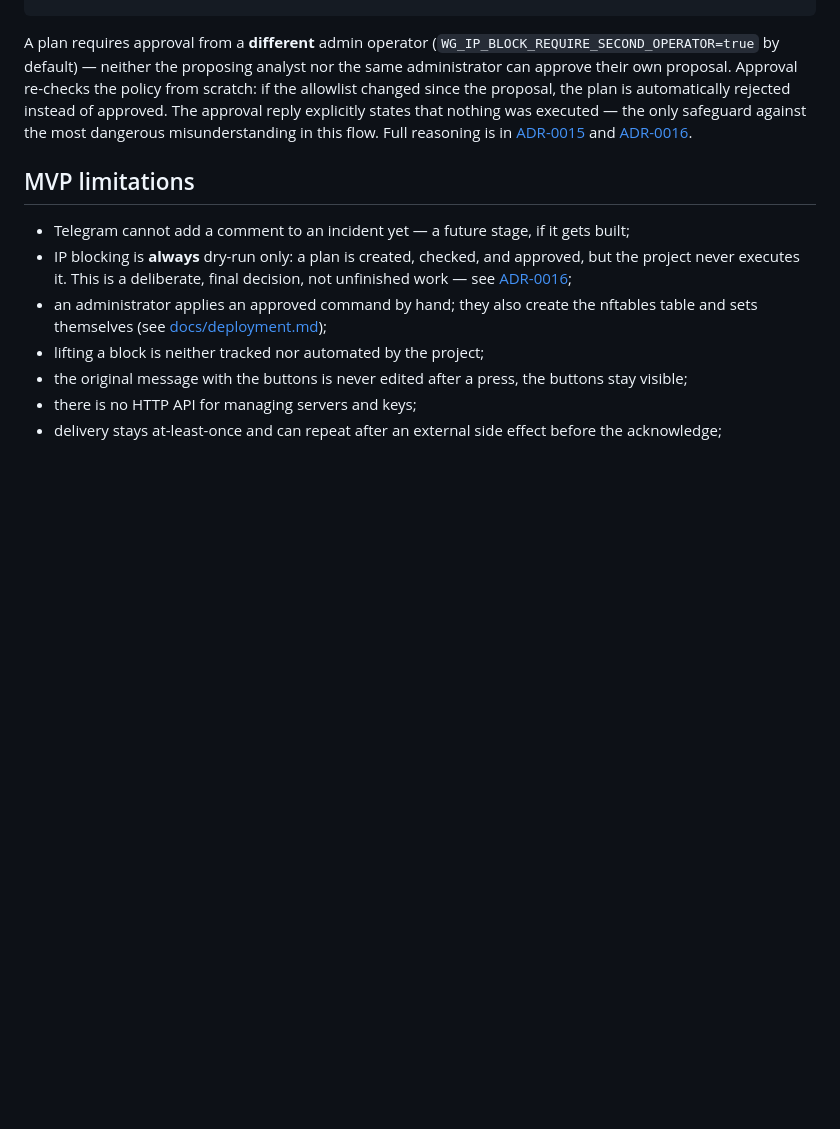
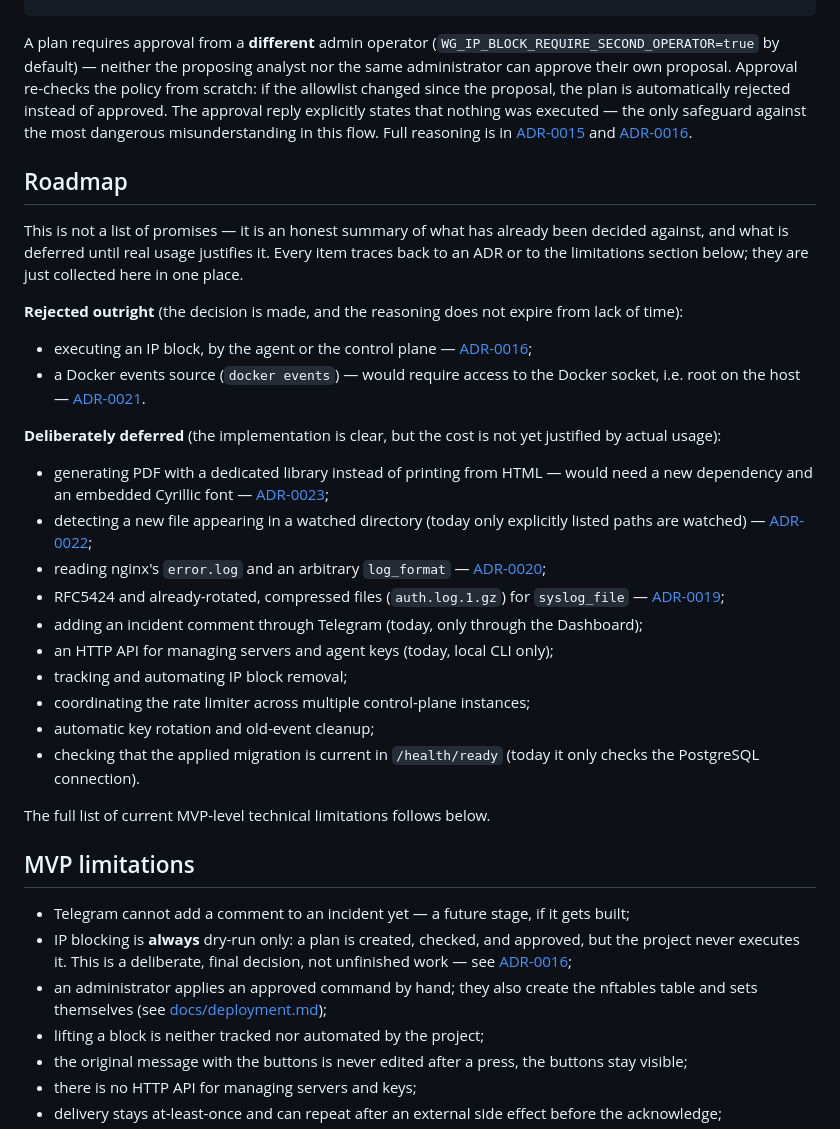
Before and after one commit to Wo1and29/woland-guard, a Markdown page: README.en.md, the part around the change. Rendered like a GitHub page; blank space fills up the shorter version.

```diff
--- a/README.en.md
+++ b/README.en.md
@@ -736,6 +736,40 @@ most dangerous misunderstanding in this flow. Full reasoning is in
 [ADR-0015](docs/adr/0015-dry-run-ip-block-plans.md) and
 [ADR-0016](docs/adr/0016-no-automated-block-execution.md).
 
+## Roadmap
+
+This is not a list of promises — it is an honest summary of what has already been decided against,
+and what is deferred until real usage justifies it. Every item traces back to an ADR or to the
+limitations section below; they are just collected here in one place.
+
+**Rejected outright** (the decision is made, and the reasoning does not expire from lack of time):
+
+- executing an IP block, by the agent or the control plane —
+  [ADR-0016](docs/adr/0016-no-automated-block-execution.md);
+- a Docker events source (`docker events`) — would require access to the Docker socket, i.e. root
+  on the host — [ADR-0021](docs/adr/0021-no-docker-events-source.md).
+
+**Deliberately deferred** (the implementation is clear, but the cost is not yet justified by
+actual usage):
+
+- generating PDF with a dedicated library instead of printing from HTML — would need a new
+  dependency and an embedded Cyrillic font — [ADR-0023](docs/adr/0023-weekly-report.md);
+- detecting a new file appearing in a watched directory (today only explicitly listed paths are
+  watched) — [ADR-0022](docs/adr/0022-file-integrity-source.md);
+- reading nginx's `error.log` and an arbitrary `log_format` —
+  [ADR-0020](docs/adr/0020-nginx-access-log-source.md);
+- RFC5424 and already-rotated, compressed files (`auth.log.1.gz`) for `syslog_file` —
+  [ADR-0019](docs/adr/0019-syslog-file-source.md);
+- adding an incident comment through Telegram (today, only through the Dashboard);
+- an HTTP API for managing servers and agent keys (today, local CLI only);
+- tracking and automating IP block removal;
+- coordinating the rate limiter across multiple control-plane instances;
+- automatic key rotation and old-event cleanup;
+- checking that the applied migration is current in `/health/ready` (today it only checks the
+  PostgreSQL connection).
+
+The full list of current MVP-level technical limitations follows below.
+
 ## MVP limitations
 
 - Telegram cannot add a comment to an incident yet — a future stage, if it gets built;
```
Also changed, not shown: README.md (+30 -0 lines).
